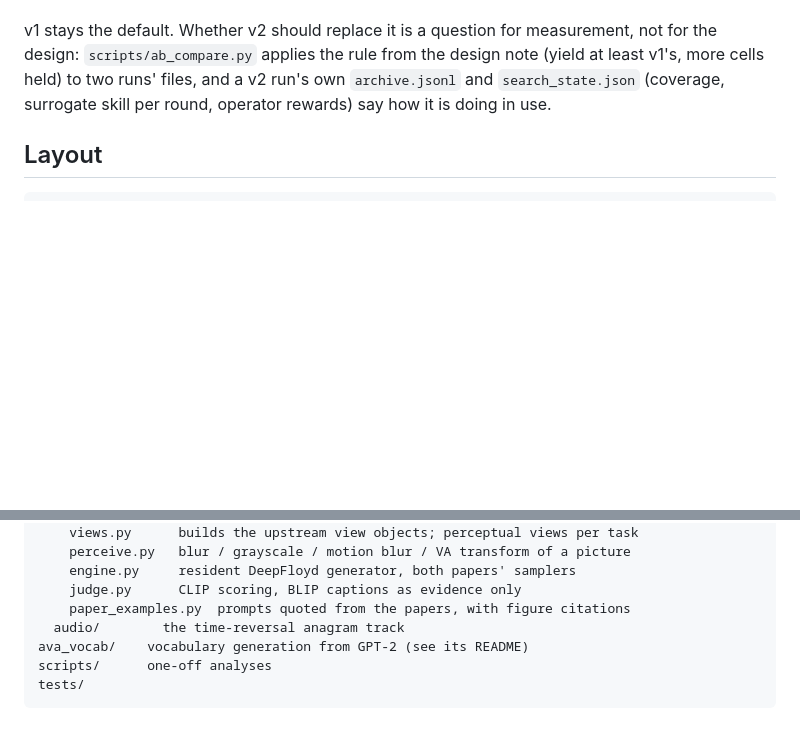
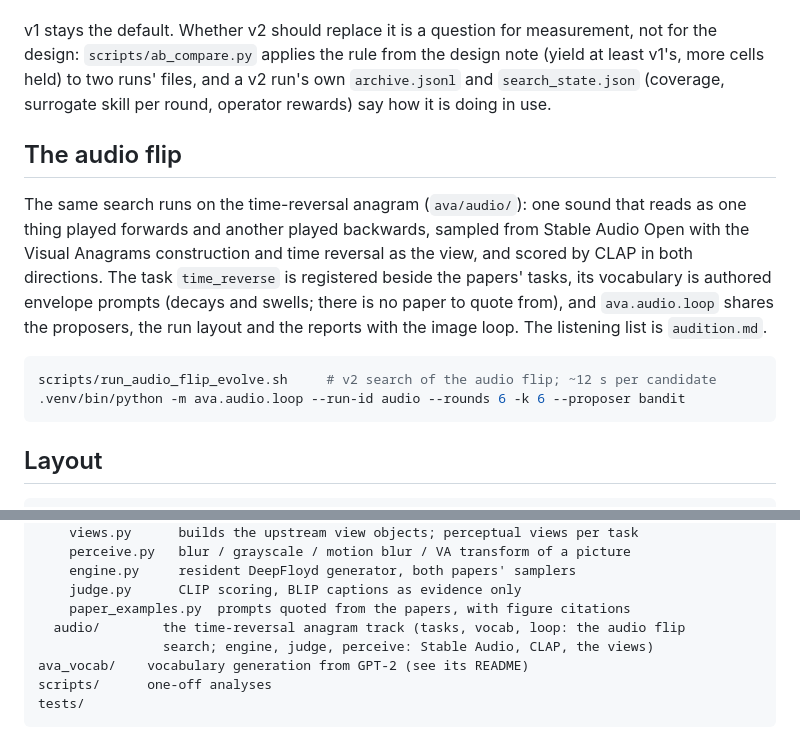
Before and after one commit to kencan7749/diffusion_anagram, a Markdown page: README.md, 2 parts joined by grey strips. GitHub-like rendering; blank space fills up the shorter version.

Commit message:
README: the audio flip search
Co-Authored-By: Claude Fable 5.1 <noreply@anthropic.com>

````diff
--- a/README.md
+++ b/README.md
@@ -136,6 +136,22 @@ from the design note (yield at least v1's, more cells held) to two runs'
 files, and a v2 run's own `archive.jsonl` and `search_state.json` (coverage,
 surrogate skill per round, operator rewards) say how it is doing in use.
 
+## The audio flip
+
+The same search runs on the time-reversal anagram (`ava/audio/`): one sound
+that reads as one thing played forwards and another played backwards, sampled
+from Stable Audio Open with the Visual Anagrams construction and time reversal
+as the view, and scored by CLAP in both directions. The task `time_reverse` is
+registered beside the papers' tasks, its vocabulary is authored envelope
+prompts (decays and swells; there is no paper to quote from), and
+`ava.audio.loop` shares the proposers, the run layout and the reports with
+the image loop. The listening list is `audition.md`.
+
+```bash
+scripts/run_audio_flip_evolve.sh     # v2 search of the audio flip; ~12 s per candidate
+.venv/bin/python -m ava.audio.loop --run-id audio --rounds 6 -k 6 --proposer bandit
+```
+
 ## Layout
 
 ```
@@ -156,7 +172,8 @@ ava/          the pipeline
     engine.py     resident DeepFloyd generator, both papers' samplers
     judge.py      CLIP scoring, BLIP captions as evidence only
     paper_examples.py  prompts quoted from the papers, with figure citations
-  audio/        the time-reversal anagram track
+  audio/        the time-reversal anagram track (tasks, vocab, loop: the audio flip
+                search; engine, judge, perceive: Stable Audio, CLAP, the views)
 ava_vocab/    vocabulary generation from GPT-2 (see its README)
 scripts/      one-off analyses
 tests/
````
